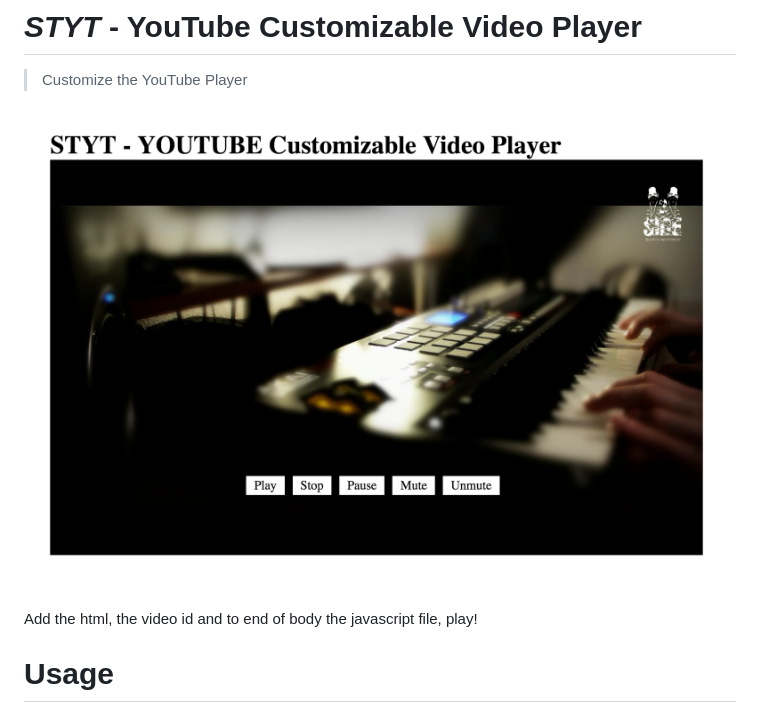
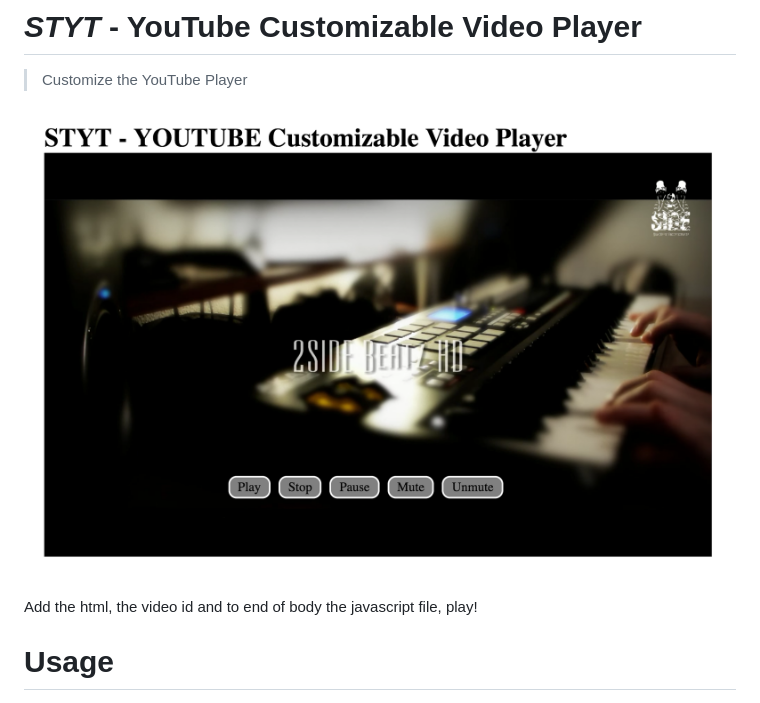
Before and after one commit to prod3v3loper/styt-youtube-customizable-video-player, a Markdown page: README.md, the part around the change. Drawn GitHub-style; pictures changed too: img/styt-youtube- customizable-video-player.png (deleted), img/styt-youtube-customizable-video-player.png (added).

Commit message:
Update style, image and readme

```diff
--- a/README.md
+++ b/README.md
@@ -1,7 +1,7 @@
 # ***STYT*** - YouTube Customizable Video Player
 > Customize the YouTube Player
 
-![Preview of STYT](https://github.com/prod3v3loper/styt-youtube-customizable-video-player/blob/master/img/styt-youtube-%20customizable-video-player.png "Preview")
+![Preview of STYT](img/styt-youtube-customizable-video-player.png "Preview")
 
 Add the html, the video id and to end of body the javascript file, play!
 
```
Also changed, not shown: 3 other files.
